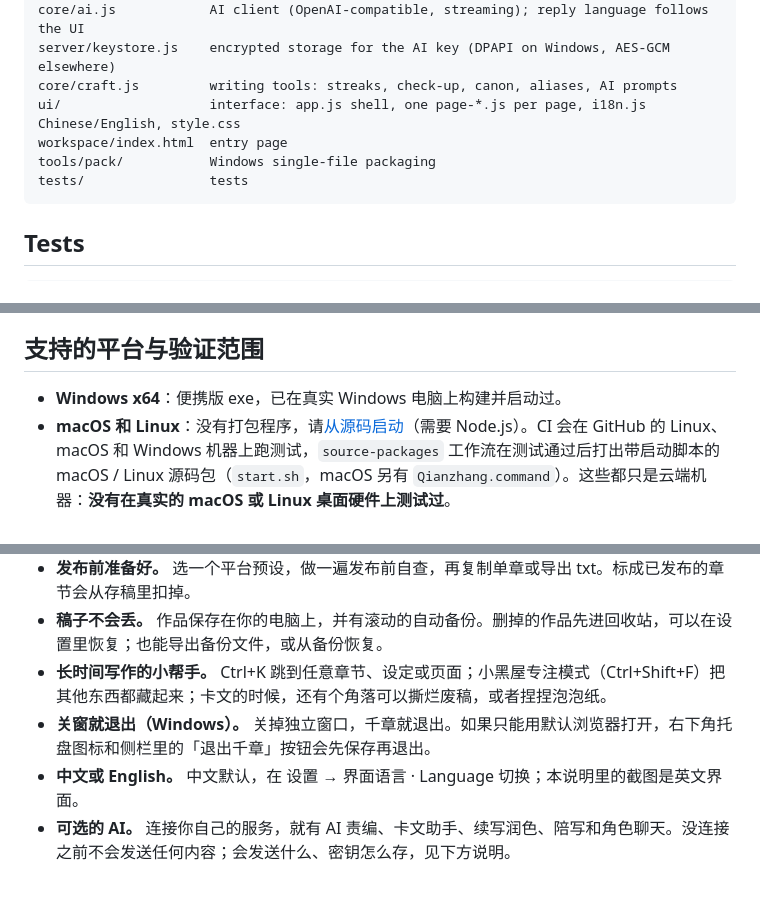
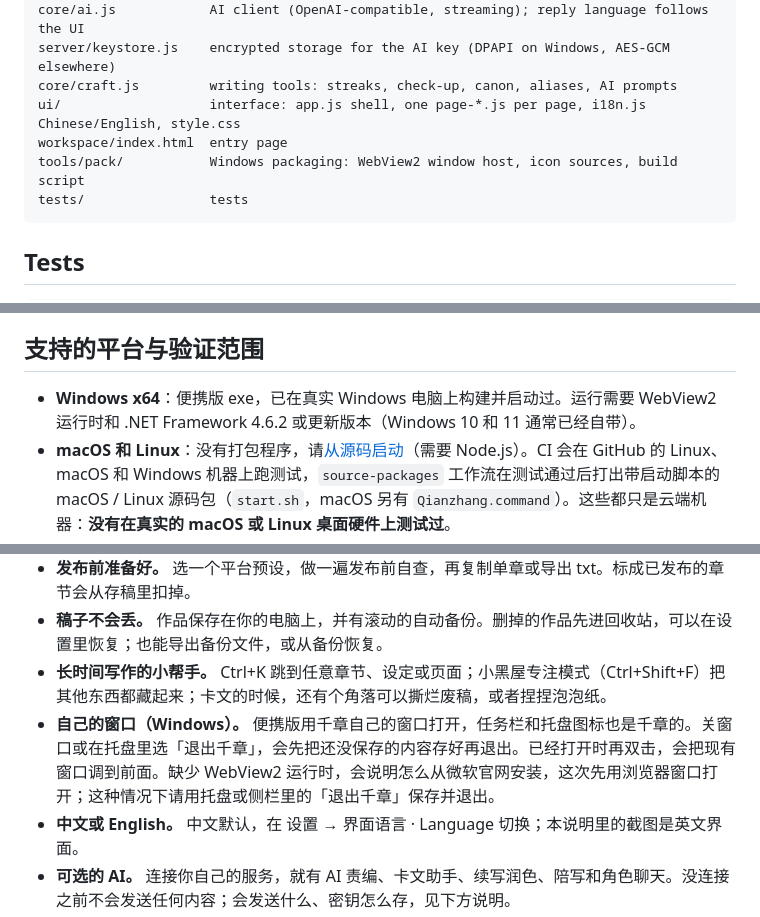
Before and after one commit to lalala-git/qianzhang-writer, a Markdown page: README.md, 3 parts joined by grey strips. Rendered like a GitHub page; blank space fills up the shorter version.

````diff
--- a/README.md
+++ b/README.md
@@ -116,7 +122,7 @@ server/keystore.js    encrypted storage for the AI key (DPAPI on Windows, AES-GC
 core/craft.js         writing tools: streaks, check-up, canon, aliases, AI prompts
 ui/                   interface: app.js shell, one page-*.js per page, i18n.js Chinese/English, style.css
 workspace/index.html  entry page
-tools/pack/           Windows single-file packaging
+tools/pack/           Windows packaging: WebView2 window host, icon sources, build script
 tests/                tests
 ```
 
@@ -177,7 +185,7 @@ To report a problem, [open an issue](https://github.com/lalala-git/qianzhang-wri
 
 ## 支持的平台与验证范围
 
-- **Windows x64**：便携版 exe，已在真实 Windows 电脑上构建并启动过。
+- **Windows x64**：便携版 exe，已在真实 Windows 电脑上构建并启动过。运行需要 WebView2 运行时和 .NET Framework 4.6.2 或更新版本（Windows 10 和 11 通常已经自带）。
 - **macOS 和 Linux**：没有打包程序，请[从源码启动](#从源码安装与启动)（需要 Node.js）。CI 会在 GitHub 的 Linux、macOS 和 Windows 机器上跑测试，`source-packages` 工作流在测试通过后打出带启动脚本的 macOS / Linux 源码包（`start.sh`，macOS 另有 `Qianzhang.command`）。这些都只是云端机器：**没有在真实的 macOS 或 Linux 桌面硬件上测试过**。
 - **AI 功能**：只在自动化测试里用模拟的 OpenAI 兼容响应验证过，**没有拿真实的 AI 服务验证**。不同服务商（DeepSeek、OpenAI、Ollama……）的表现可能不同，遇到问题欢迎反馈。
 
@@ -192,7 +200,7 @@ To report a problem, [open an issue](https://github.com/lalala-git/qianzhang-wri
 - **发布前准备好。** 选一个平台预设，做一遍发布前自查，再复制单章或导出 txt。标成已发布的章节会从存稿里扣掉。
 - **稿子不会丢。** 作品保存在你的电脑上，并有滚动的自动备份。删掉的作品先进回收站，可以在设置里恢复；也能导出备份文件，或从备份恢复。
 - **长时间写作的小帮手。** Ctrl+K 跳到任意章节、设定或页面；小黑屋专注模式（Ctrl+Shift+F）把其他东西都藏起来；卡文的时候，还有个角落可以撕烂废稿，或者捏捏泡泡纸。
-- **关窗就退出（Windows）。** 关掉独立窗口，千章就退出。如果只能用默认浏览器打开，右下角托盘图标和侧栏里的「退出千章」按钮会先保存再退出。
+- **自己的窗口（Windows）。** 便携版用千章自己的窗口打开，任务栏和托盘图标也是千章的。关窗口或在托盘里选「退出千章」，会先把还没保存的内容存好再退出。已经打开时再双击，会把现有窗口调到前面。缺少 WebView2 运行时，会说明怎么从微软官网安装，这次先用浏览器窗口打开；这种情况下请用托盘或侧栏里的「退出千章」保存并退出。
 - **中文或 English。** 中文默认，在 设置 → 界面语言 · Language 切换；本说明里的截图是英文界面。
 - **可选的 AI。** 连接你自己的服务，就有 AI 责编、卡文助手、续写润色、陪写和角色聊天。没连接之前不会发送任何内容；会发送什么、密钥怎么存，见下方说明。
 - **新版本提醒（1.1.0）。** 启动后不久，千章会向 GitHub 查一次有没有更新的发布；有的话，侧栏里出现一条小提示，点一下打开发布页面。它不会替你下载或替换任何东西，断网时不出声，也不发送你的任何文字，设置里一个开关就能关掉。
````
Also changed, not shown: other parts of README.md (+21 -9 lines), CHANGELOG.md (+4 -2 lines), CONTRIBUTING.md (+2 -1 lines).
